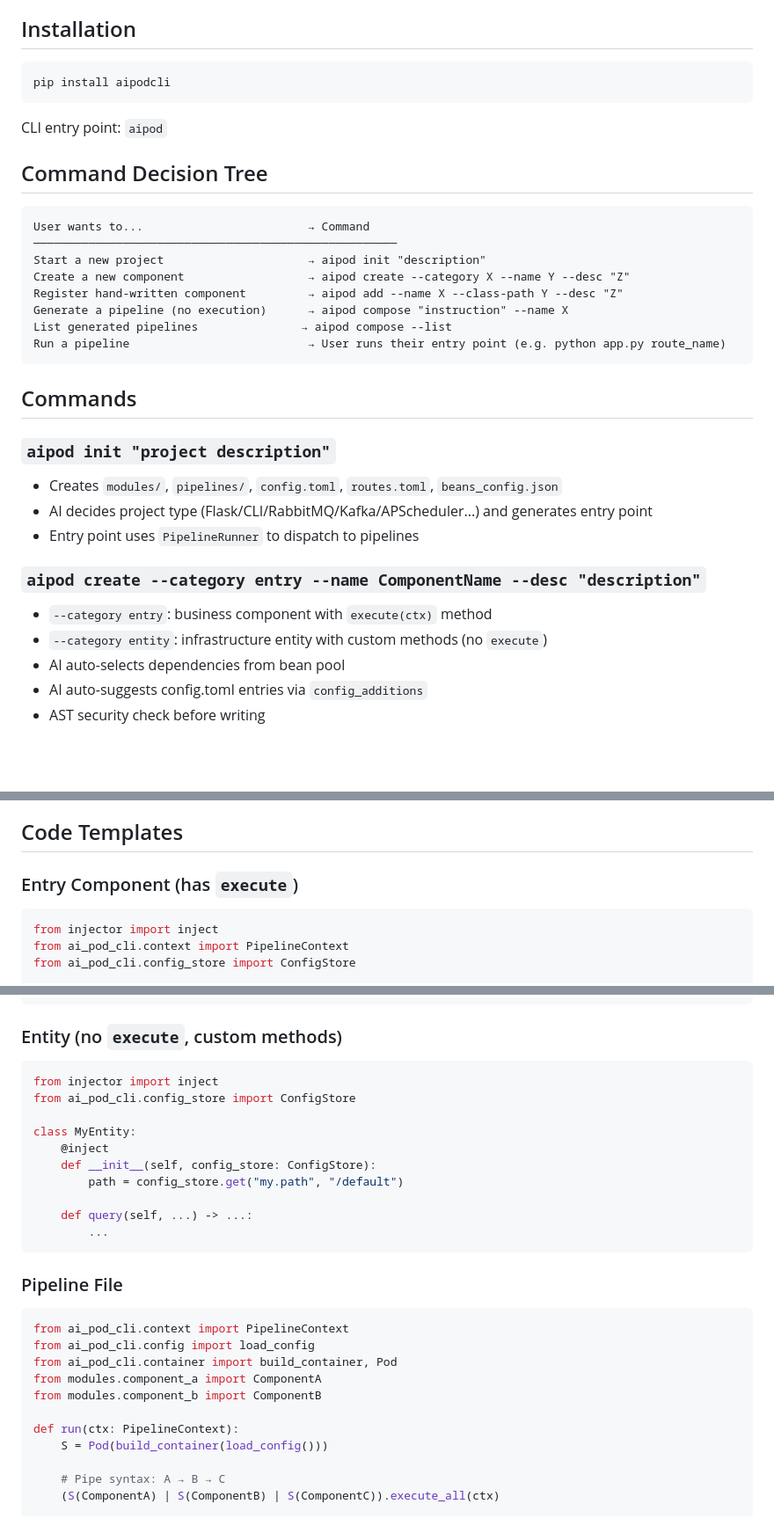
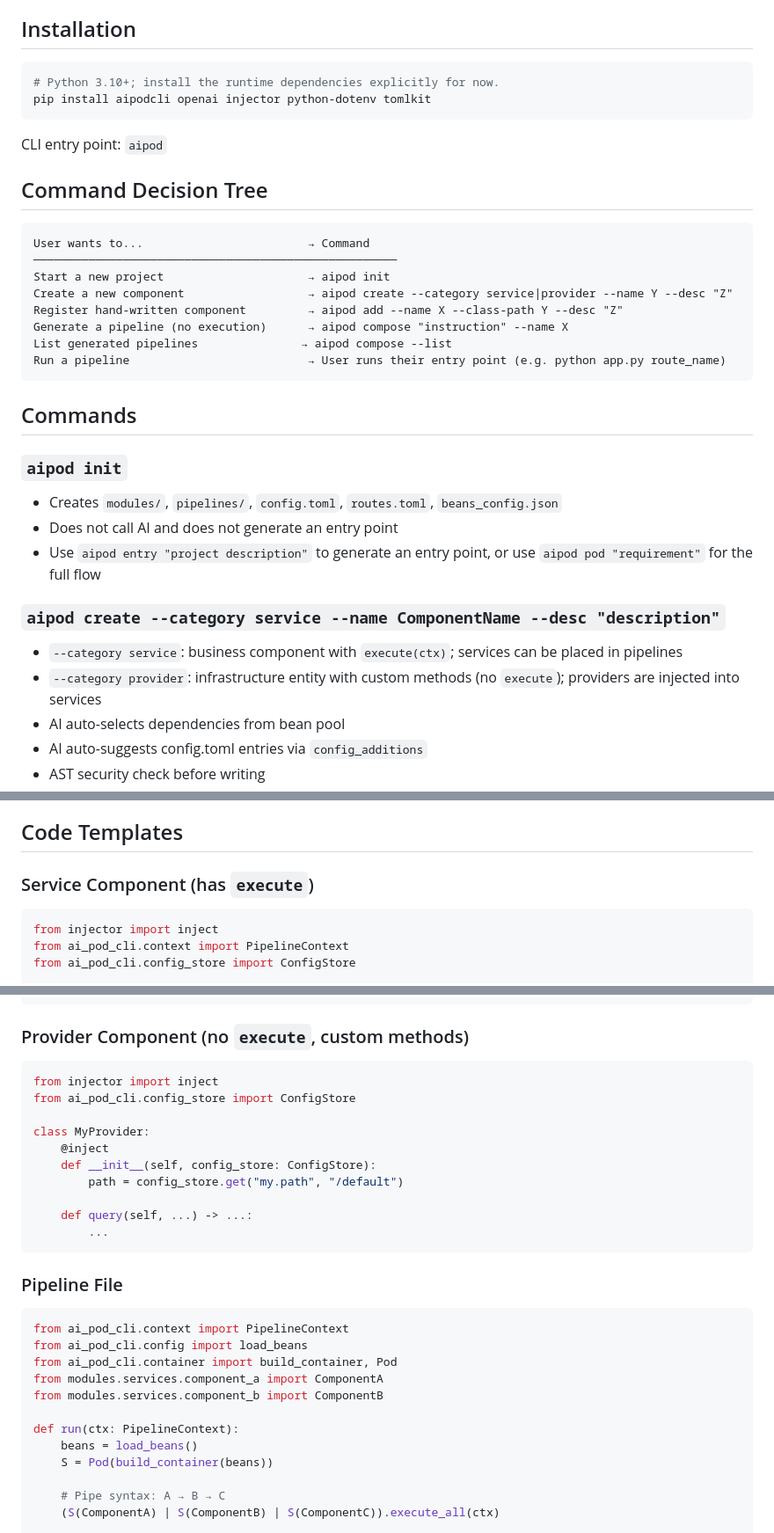
Before and after one commit to wangzhongren/ai_pod_cli, a Markdown page: SKILL.md, 3 parts joined by grey strips. Shown at 88% size. GitHub-like rendering; blank space fills up the shorter version.

````diff
--- a/SKILL.md
+++ b/SKILL.md
@@ -11,7 +11,8 @@ AI generates **reusable components** (not one-off scripts) and **execution pipel
 ## Installation
 
 ```bash
-pip install aipodcli
+# Python 3.10+; install the runtime dependencies explicitly for now.
+pip install aipodcli openai injector python-dotenv tomlkit
 ```
 
 CLI entry point: `aipod`
@@ -21,8 +22,8 @@ CLI entry point: `aipod`
 ```
 User wants to...                        → Command
 ─────────────────────────────────────────────────────
-Start a new project                     → aipod init "description"
-Create a new component                  → aipod create --category X --name Y --desc "Z"
+Start a new project                     → aipod init
+Create a new component                  → aipod create --category service|provider --name Y --desc "Z"
 Register hand-written component         → aipod add --name X --class-path Y --desc "Z"
 Generate a pipeline (no execution)      → aipod compose "instruction" --name X
 List generated pipelines               → aipod compose --list
@@ -31,16 +32,16 @@ Run a pipeline                          → User runs their entry point (e.g. py
 
 ## Commands
 
-### `aipod init "project description"`
+### `aipod init`
 
 - Creates `modules/`, `pipelines/`, `config.toml`, `routes.toml`, `beans_config.json`
-- AI decides project type (Flask/CLI/RabbitMQ/Kafka/APScheduler...) and generates entry point
-- Entry point uses `PipelineRunner` to dispatch to pipelines
+- Does not call AI and does not generate an entry point
+- Use `aipod entry "project description"` to generate an entry point, or use `aipod pod "requirement"` for the full flow
 
-### `aipod create --category entry --name ComponentName --desc "description"`
+### `aipod create --category service --name ComponentName --desc "description"`
 
-- `--category entry`: business component with `execute(ctx)` method
-- `--category entity`: infrastructure entity with custom methods (no `execute`)
+- `--category service`: business component with `execute(ctx)`; services can be placed in pipelines
+- `--category provider`: infrastructure entity with custom methods (no `execute`); providers are injected into services
 - AI auto-selects dependencies from bean pool
 - AI auto-suggests config.toml entries via `config_additions`
 - AST security check before writing
@@ -63,7 +64,7 @@ Run a pipeline                          → User runs their entry point (e.g. py
 
 ## Code Templates
 
-### Entry Component (has `execute`)
+### Service Component (has `execute`)
 
 ```python
 from injector import inject
@@ -84,13 +85,13 @@ class MyComponent:
         return {"status": "success"}
 ```
 
-### Entity (no `execute`, custom methods)
+### Provider Component (no `execute`, custom methods)
 
 ```python
 from injector import inject
 from ai_pod_cli.config_store import ConfigStore
 
-class MyEntity:
+class MyProvider:
     @inject
     def __init__(self, config_store: ConfigStore):
         path = config_store.get("my.path", "/default")
@@ -103,13 +104,14 @@ class MyEntity:
 
 ```python
 from ai_pod_cli.context import PipelineContext
-from ai_pod_cli.config import load_config
+from ai_pod_cli.config import load_beans
 from ai_pod_cli.container import build_container, Pod
-from modules.component_a import ComponentA
-from modules.component_b import ComponentB
+from modules.services.component_a import ComponentA
+from modules.services.component_b import ComponentB
 
 def run(ctx: PipelineContext):
-    S = Pod(build_container(load_config()))
+    beans = load_beans()
+    S = Pod(build_container(beans))
 
     # Pipe syntax: A → B → C
     (S(ComponentA) | S(ComponentB) | S(ComponentC)).execute_all(ctx)
````
Also changed, not shown: other parts of SKILL.md (+6 -4 lines), README.md (+24 -12 lines).
